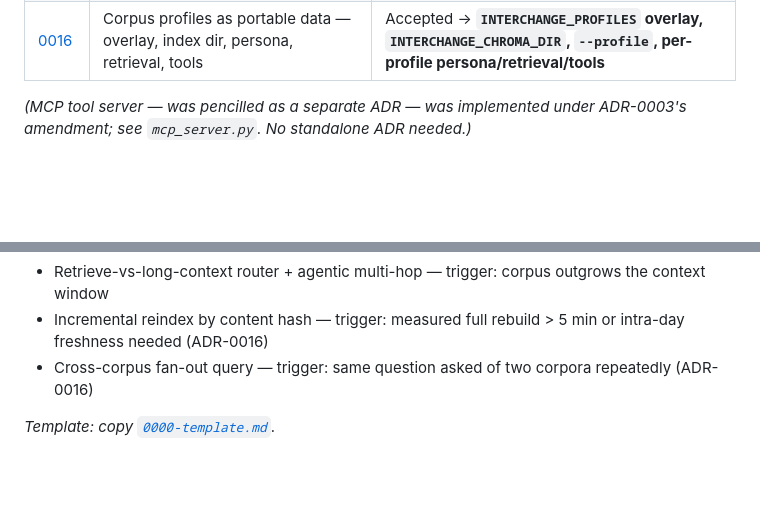
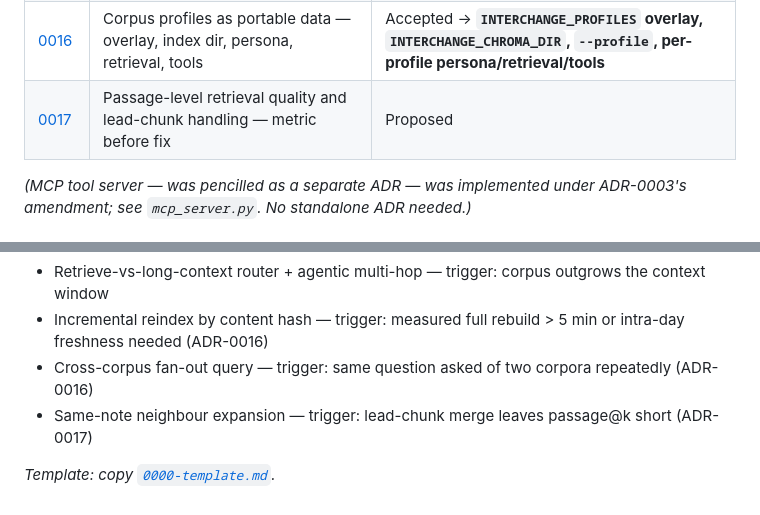
Before and after one commit to m0strils/interchange-ai, a Markdown page: docs/adr/README.md, 2 parts joined by grey strips. Drawn GitHub-style; blank space fills up the shorter version.

```diff
--- a/docs/adr/README.md
+++ b/docs/adr/README.md
@@ -37,6 +37,7 @@ one and both stay in the log.
 | [0014](0014-vault-corpus-and-measured-ablations.md) | Vault corpus: recursive ingestion, read-only profile, measured ablations | Accepted → **reranker trigger fired (hit@1 11→15/18); link expansion regressed, deferred** |
 | [0015](0015-browser-workbench-surface.md) | Browser workbench over the same governed pipeline — scored retrieval, policy tier, streamed stages | Accepted → **vendored no-build Preact at `/ui`, `POST /ask/stream` SSE, env-is-policy** |
 | [0016](0016-corpus-profiles-as-portable-data.md) | Corpus profiles as portable data — overlay, index dir, persona, retrieval, tools | Accepted → **`INTERCHANGE_PROFILES` overlay, `INTERCHANGE_CHROMA_DIR`, `--profile`, per-profile persona/retrieval/tools** |
+| [0017](0017-passage-level-retrieval-and-lead-chunks.md) | Passage-level retrieval quality and lead-chunk handling — metric before fix | Proposed |
 
 _(MCP tool server — was pencilled as a separate ADR — was implemented under
 ADR-0003's amendment; see `mcp_server.py`. No standalone ADR needed.)_
@@ -50,5 +51,6 @@ ADR-0003's amendment; see `mcp_server.py`. No standalone ADR needed.)_
 - Retrieve-vs-long-context router + agentic multi-hop — trigger: corpus outgrows the context window
 - Incremental reindex by content hash — trigger: measured full rebuild > 5 min or intra-day freshness needed (ADR-0016)
 - Cross-corpus fan-out query — trigger: same question asked of two corpora repeatedly (ADR-0016)
+- Same-note neighbour expansion — trigger: lead-chunk merge leaves passage@k short (ADR-0017)
 
 _Template: copy [`0000-template.md`](0000-template.md)._
```
Also changed, not shown: docs/adr/0004-telemetry-accuracy.md (+31 -0 lines), docs/adr/0017-passage-level-retrieval-and-lead-chunks.md (added, +119 -0 lines).
